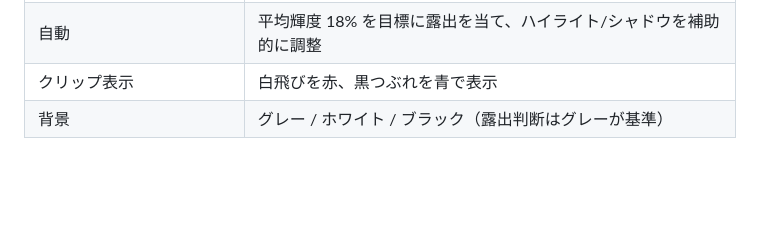
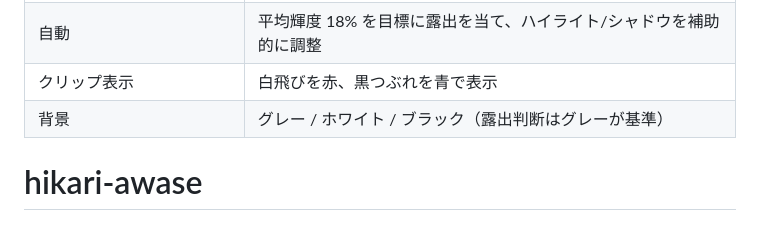
Before and after one commit to junya17/hikari-awase, a Markdown page: README.md, the part around the change. Drawn GitHub-style; blank space fills up the shorter version.

```diff
--- a/README.md
+++ b/README.md
@@ -65,3 +65,4 @@ RAW は 8bit の埋め込みプレビューを読んでいるので、RAW 本来
 | 自動 | 平均輝度 18% を目標に露出を当て、ハイライト/シャドウを補助的に調整 |
 | クリップ表示 | 白飛びを赤、黒つぶれを青で表示 |
 | 背景 | グレー / ホワイト / ブラック（露出判断はグレーが基準） |
+# hikari-awase
```
